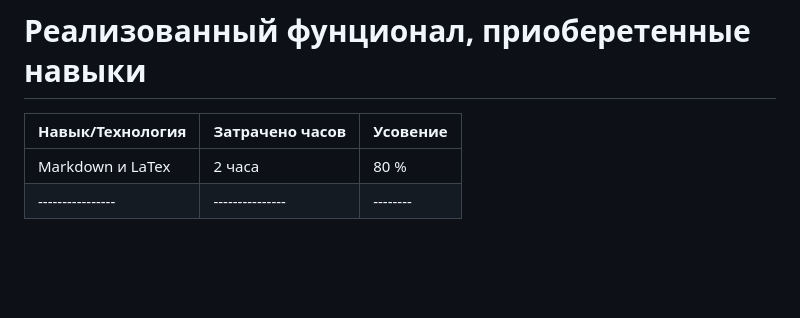
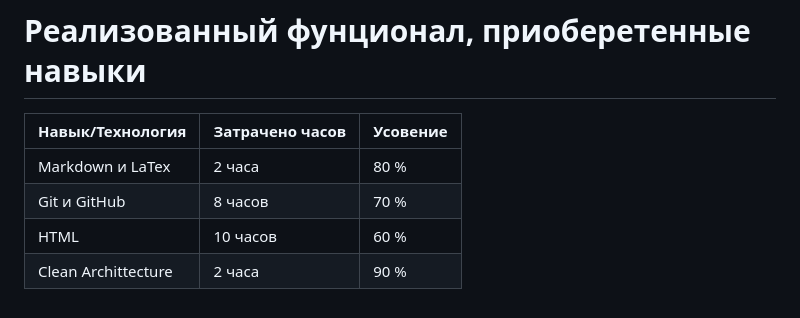
Before and after one commit to BlanxxtyIS/CTMS, a Markdown page: README.md, the part around the change. GitHub-like rendering; blank space fills up the shorter version.

```diff
--- a/README.md
+++ b/README.md
@@ -80,4 +80,6 @@
 |Навык/Технология|Затрачено часов|Усовение|
 |----------------|---------------|--------|
 |Markdown и LaTex| 2 часа        | 80 %   |
-|----------------|---------------|--------|
+|Git и GitHub    | 8 часов       | 70 %   |
+|HTML            | 10 часов      | 60 %   |
+|Clean Archittecture| 2 часа     | 90 %   |
```
